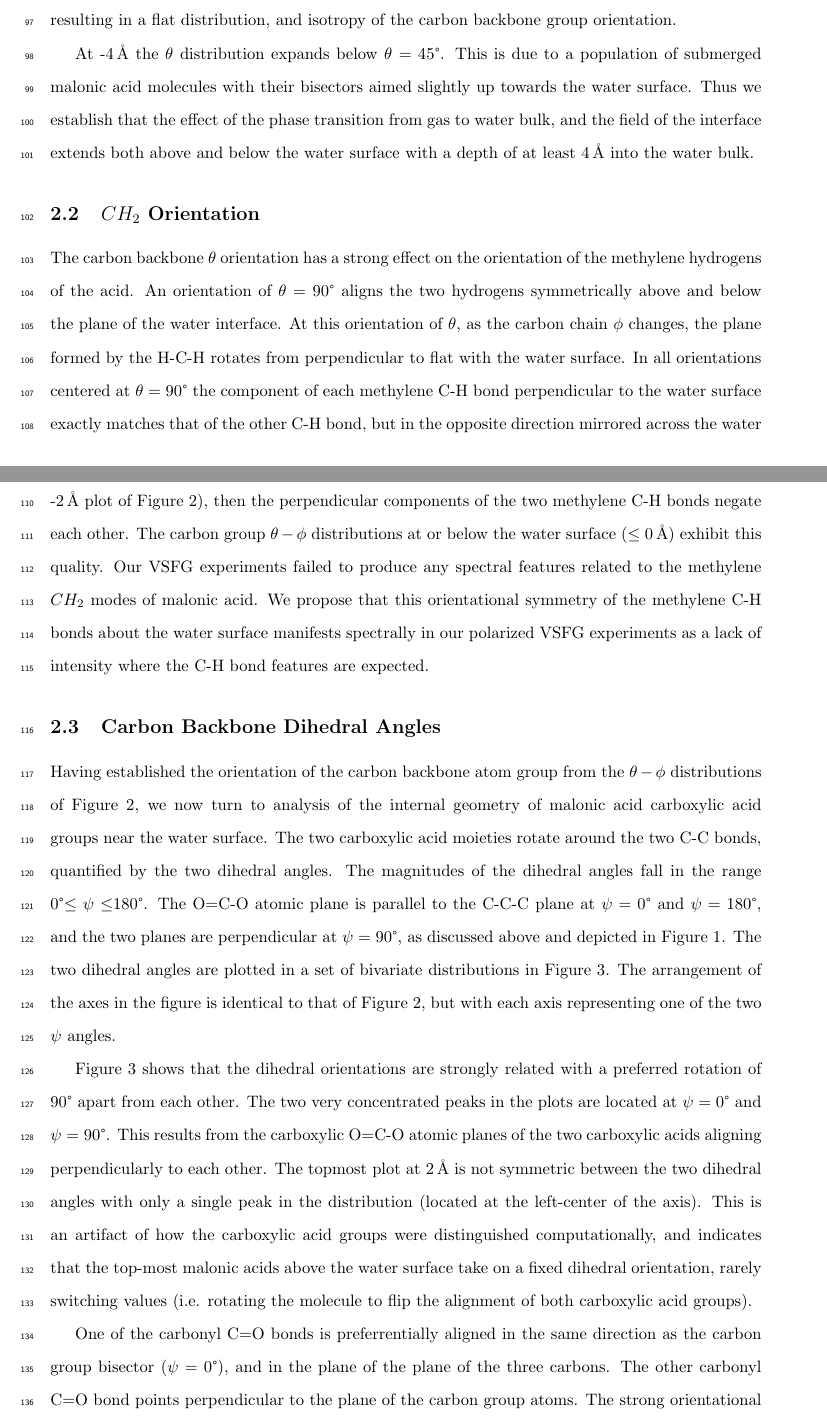
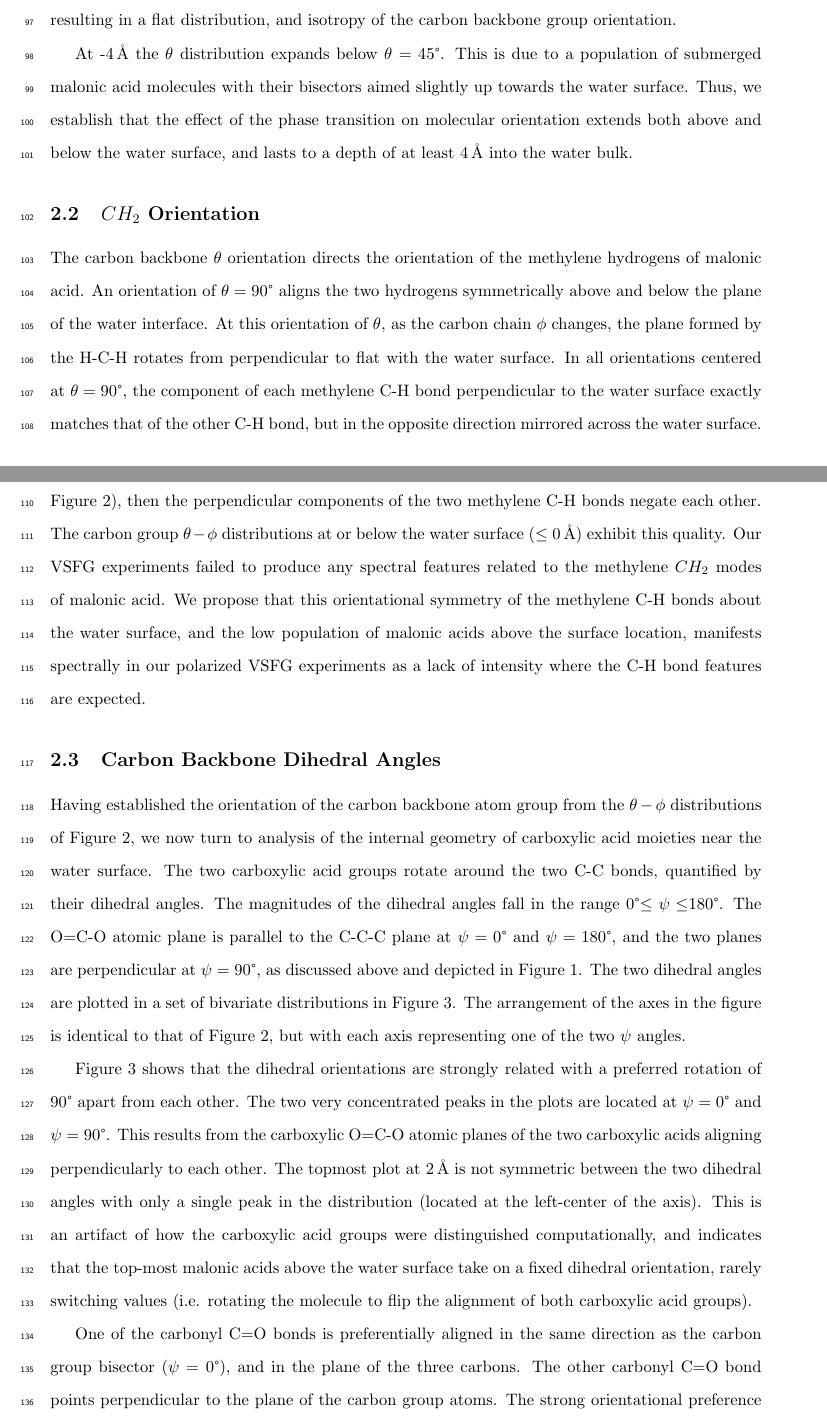
Before and after one commit to eshamay/diacid-study, a LaTeX document (Article.tex, which reads Orientation.tex): two parts of pages 5 and 6 of 10, joined at a grey line, cut so that both start at the same text. Compiled offline with pdfLaTeX.

Commit message:
okay, THIS is the last alpha draft before handing to Fred.

```diff
--- a/Orientation.tex
+++ b/Orientation.tex
@@ -35,16 +35,16 @@ The plot at a position of 2\angs~shows the orientation of acid molecules just ab
 
 A trend in the orientation of the carbon atoms begins at the water surface and below (i.e. $<0$\angs). A second population of acid orientations forms, manifested in the plots as a peak centered at $\theta=90$\textdegree, with $\phi$ also concentrated towards 90\textdegree. This indicates a carbon atom group lying flat in the plane of the water surface. Additionally, as the depth of the molecules increases from 0\angs~to -4\angs, the population above $\theta=135$\textdegree~decreases, and the distribution spreads out both in $\theta$ and in $\phi$. As an acid molecule moves further into the water bulk, and is likely further solvated, the orientational freedom expands in $\theta$ and $\phi$, until at -6\angs~there is a loss of orientational preference, resulting in a flat distribution, and isotropy of the carbon backbone group orientation.
 
-At -4\angs~the $\theta$ distribution expands below $\theta=45$\textdegree. This is due to a population of submerged malonic acid molecules with their bisectors aimed slightly up towards the water surface. Thus we establish that the effect of the phase transition from gas to water bulk, and the field of the interface extends both above and below the water surface with a depth of at least 4\angs~into the water bulk.
+At -4\angs~the $\theta$ distribution expands below $\theta=45$\textdegree. This is due to a population of submerged malonic acid molecules with their bisectors aimed slightly up towards the water surface. Thus, we establish that the effect of the phase transition on molecular orientation extends both above and below the water surface, and lasts to a depth of at least 4\angs~into the water bulk.
 
 
 \subsection {$CH_2$ Orientation}
 
-The carbon backbone $\theta$ orientation has a strong effect on the orientation of the methylene hydrogens of the acid. An orientation of $\theta=90$\textdegree~aligns the two hydrogens symmetrically above and below the plane of the water interface. At this orientation of $\theta$, as the carbon chain $\phi$ changes, the plane formed by the H-C-H rotates from perpendicular to flat with the water surface. In all orientations centered at $\theta=90$\textdegree~the component of each methylene C-H bond perpendicular to the water surface exactly matches that of the other C-H bond, but in the opposite direction mirrored across the water surface. Furthermore, if the $\theta$ distribution is symmetrically distributed around $\theta=90$\textdegree (as in the -2\angs~plot of Figure \ref{fig:backbone-theta-phi}), then the perpendicular components of the two methylene C-H bonds negate each other. The carbon group $\theta-\phi$ distributions at or below the water surface ($\le 0$\angs) exhibit this quality. Our VSFG experiments failed to produce any spectral features related to the methylene $CH_2$ modes of malonic acid. We propose that this orientational symmetry of the methylene C-H bonds about the water surface manifests spectrally in our polarized VSFG experiments as a lack of intensity where the C-H bond features are expected.
+The carbon backbone $\theta$ orientation directs the orientation of the methylene hydrogens of malonic acid. An orientation of $\theta=90$\textdegree~aligns the two hydrogens symmetrically above and below the plane of the water interface. At this orientation of $\theta$, as the carbon chain $\phi$ changes, the plane formed by the H-C-H rotates from perpendicular to flat with the water surface. In all orientations centered at $\theta=90$\textdegree, the component of each methylene C-H bond perpendicular to the water surface exactly matches that of the other C-H bond, but in the opposite direction mirrored across the water surface. Furthermore, if the $\theta$ distribution is symmetrically distributed around $\theta=90$\textdegree (as in the -2\angs~plot of Figure \ref{fig:backbone-theta-phi}), then the perpendicular components of the two methylene C-H bonds negate each other. The carbon group $\theta-\phi$ distributions at or below the water surface ($\le 0$\angs) exhibit this quality. Our VSFG experiments failed to produce any spectral features related to the methylene $CH_2$ modes of malonic acid. We propose that this orientational symmetry of the methylene C-H bonds about the water surface, and the low population of malonic acids above the surface location, manifests spectrally in our polarized VSFG experiments as a lack of intensity where the C-H bond features are expected.
 
 \subsection {Carbon Backbone Dihedral Angles}
 
-Having established the orientation of the carbon backbone atom group from the $\theta-\phi$ distributions of Figure \ref{fig:backbone-theta-phi}, we now turn to analysis of the  internal geometry of malonic acid carboxylic acid groups near the water surface. The two carboxylic acid moieties rotate around the two C-C bonds, quantified by the two dihedral angles. The magnitudes of the dihedral angles fall in the range 0\textdegree$\le \psi \le$180\textdegree. The O=C-O atomic plane is parallel to the C-C-C plane at $\psi=0$\textdegree~and $\psi=180$\textdegree, and the two planes are perpendicular at $\psi=90$\textdegree, as discussed above and depicted in Figure \ref{fig:angle-definitions}. The two dihedral angles are plotted in a set of bivariate distributions in Figure \ref{fig:carboxylic-psi-psi}. The arrangement of the axes in the figure is identical to that of Figure \ref{fig:backbone-theta-phi}, but with each axis representing one of the two $\psi$ angles.
+Having established the orientation of the carbon backbone atom group from the $\theta-\phi$ distributions of Figure \ref{fig:backbone-theta-phi}, we now turn to analysis of the  internal geometry of carboxylic acid moieties near the water surface. The two carboxylic acid groups rotate around the two C-C bonds, quantified by their dihedral angles. The magnitudes of the dihedral angles fall in the range 0\textdegree$\le \psi \le$180\textdegree. The O=C-O atomic plane is parallel to the C-C-C plane at $\psi=0$\textdegree~and $\psi=180$\textdegree, and the two planes are perpendicular at $\psi=90$\textdegree, as discussed above and depicted in Figure \ref{fig:angle-definitions}. The two dihedral angles are plotted in a set of bivariate distributions in Figure \ref{fig:carboxylic-psi-psi}. The arrangement of the axes in the figure is identical to that of Figure \ref{fig:backbone-theta-phi}, but with each axis representing one of the two $\psi$ angles.
 
 Figure \ref{fig:carboxylic-psi-psi} shows that the dihedral orientations are strongly related with a preferred rotation of 90\textdegree~apart from each other. The two very concentrated peaks in the plots are located at $\psi=0$\textdegree~and $\psi=90$\textdegree. This results from the carboxylic O=C-O atomic planes of the two carboxylic acids aligning perpendicularly to each other. The topmost plot at 2\angs~is not symmetric between the two dihedral angles with only a single peak in the distribution (located at the left-center of the axis). This is an artifact of how the carboxylic acid groups were distinguished computationally, and indicates that the top-most malonic acids above the water surface take on a fixed dihedral orientation, rarely switching values (i.e. rotating the molecule to flip the alignment of both carboxylic acid groups).
 
@@ -57,5 +57,5 @@ Figure \ref{fig:carboxylic-psi-psi} shows that the dihedral orientations are str
 	\end{center}
 \end{figure}
 
-One of the carbonyl C=O bonds is preferrentially aligned in the same direction as the carbon group bisector ($\psi=0$\textdegree), and in the plane of the plane of the three carbons. The other carbonyl C=O bond points perpendicular to the plane of the carbon group atoms. The strong orientational preference is established both in the bulk of the water and at the water surface location.
+One of the carbonyl C=O bonds is preferentially aligned in the same direction as the carbon group bisector ($\psi=0$\textdegree), and in the plane of the three carbons. The other carbonyl C=O bond points perpendicular to the plane of the carbon group atoms. The strong orientational preference is established both in the bulk of the water and at the water surface location.
 
```
Also changed, not shown: ComputationalDetails.tex (+1 -1 lines), Orientation.tex (10 more changed lines).
